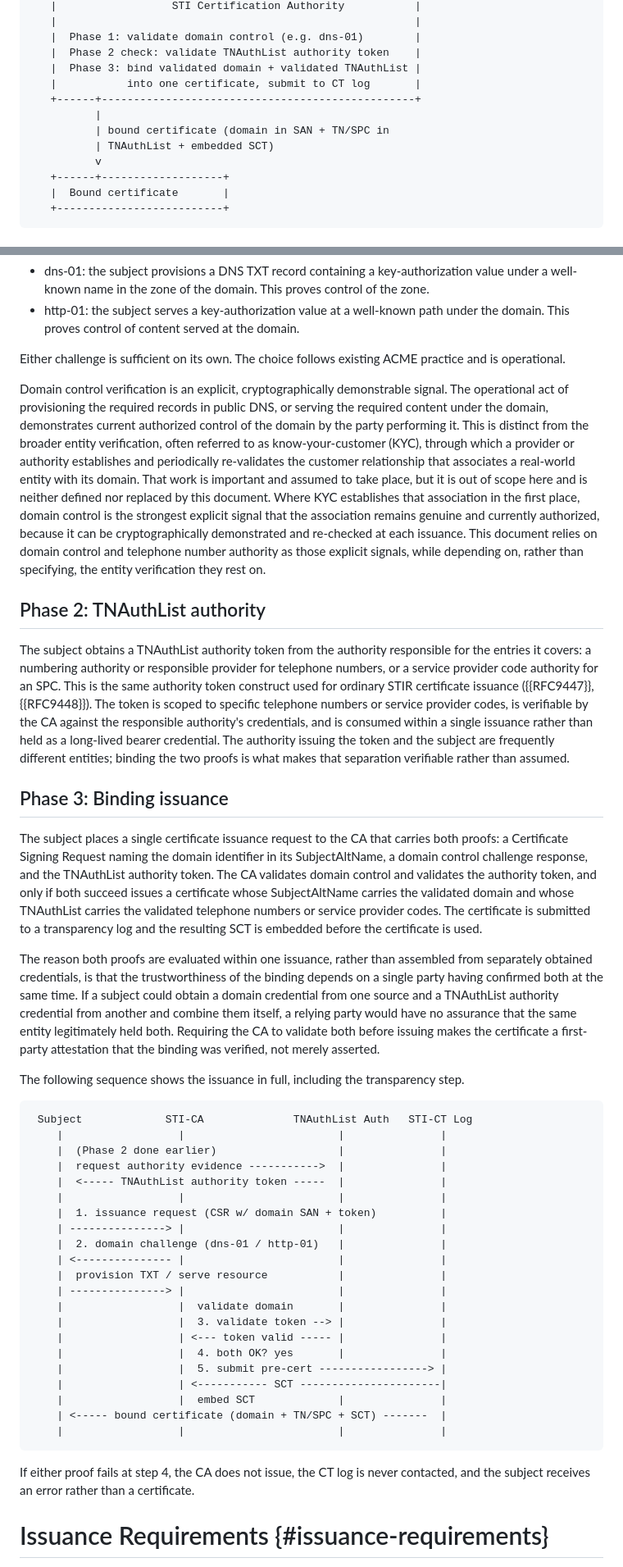
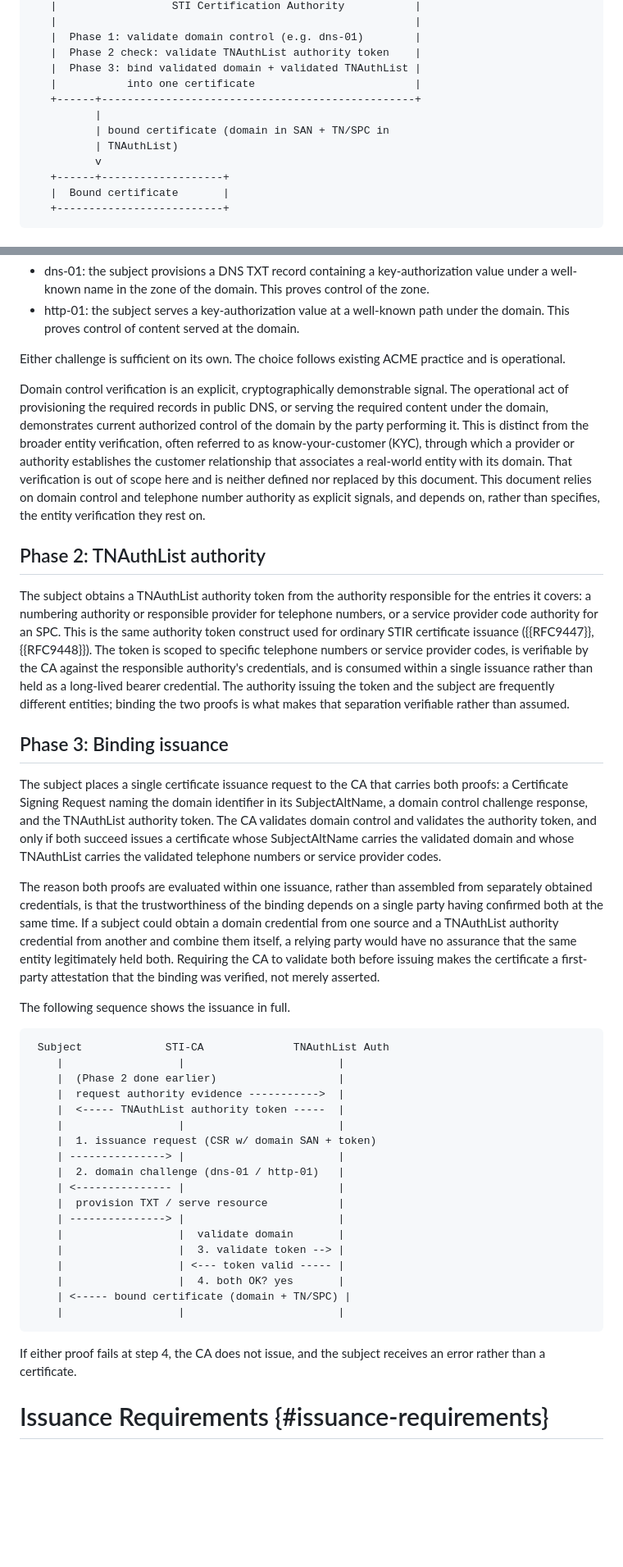
Before and after one commit to appliedbits/draft-wendt-stir-tn-domain-binding, a Markdown page: draft-wendt-stir-tn-domain-binding.md, 2 parts joined by grey strips. Shown at 82% size. GitHub-like rendering; blank space fills up the shorter version.

Commit message:
some tweaking based on feedback and clarification of explicit separation of KYC process

```diff
--- a/draft-wendt-stir-tn-domain-binding.md
+++ b/draft-wendt-stir-tn-domain-binding.md
@@ -111,11 +110,11 @@ Phase 1 establishes control of the domain identifier. Phase 2 establishes TNAuth
    |  Phase 1: validate domain control (e.g. dns-01)        |
    |  Phase 2 check: validate TNAuthList authority token    |
    |  Phase 3: bind validated domain + validated TNAuthList |
-   |           into one certificate, submit to CT log       |
+   |           into one certificate                         |
    +------+-------------------------------------------------+
           |
           | bound certificate (domain in SAN + TN/SPC in
-          | TNAuthList + embedded SCT)
+          | TNAuthList)
           v
    +------+-------------------+
    |  Bound certificate       |
@@ -131,7 +130,7 @@ The subject proves control of the domain identifier that will appear in the Subj
 
 Either challenge is sufficient on its own. The choice follows existing ACME practice and is operational.
 
-Domain control verification is an explicit, cryptographically demonstrable signal. The operational act of provisioning the required records in public DNS, or serving the required content under the domain, demonstrates current authorized control of the domain by the party performing it. This is distinct from the broader entity verification, often referred to as know-your-customer (KYC), through which a provider or authority establishes and periodically re-validates the customer relationship that associates a real-world entity with its domain. That work is important and assumed to take place, but it is out of scope here and is neither defined nor replaced by this document. Where KYC establishes that association in the first place, domain control is the strongest explicit signal that the association remains genuine and currently authorized, because it can be cryptographically demonstrated and re-checked at each issuance. This document relies on domain control and telephone number authority as those explicit signals, while depending on, rather than specifying, the entity verification they rest on.
+Domain control verification is an explicit, cryptographically demonstrable signal. The operational act of provisioning the required records in public DNS, or serving the required content under the domain, demonstrates current authorized control of the domain by the party performing it. This is distinct from the broader entity verification, often referred to as know-your-customer (KYC), through which a provider or authority establishes the customer relationship that associates a real-world entity with its domain. That verification is out of scope here and is neither defined nor replaced by this document. This document relies on domain control and telephone number authority as explicit signals, and depends on, rather than specifies, the entity verification they rest on.
 
 ## Phase 2: TNAuthList authority
 
@@ -139,37 +138,34 @@ The subject obtains a TNAuthList authority token from the authority responsible
 
 ## Phase 3: Binding issuance
 
-The subject places a single certificate issuance request to the CA that carries both proofs: a Certificate Signing Request naming the domain identifier in its SubjectAltName, a domain control challenge response, and the TNAuthList authority token. The CA validates domain control and validates the authority token, and only if both succeed issues a certificate whose SubjectAltName carries the validated domain and whose TNAuthList carries the validated telephone numbers or service provider codes. The certificate is submitted to a transparency log and the resulting SCT is embedded before the certificate is used.
+The subject places a single certificate issuance request to the CA that carries both proofs: a Certificate Signing Request naming the domain identifier in its SubjectAltName, a domain control challenge response, and the TNAuthList authority token. The CA validates domain control and validates the authority token, and only if both succeed issues a certificate whose SubjectAltName carries the validated domain and whose TNAuthList carries the validated telephone numbers or service provider codes.
 
 The reason both proofs are evaluated within one issuance, rather than assembled from separately obtained credentials, is that the trustworthiness of the binding depends on a single party having confirmed both at the same time. If a subject could obtain a domain credential from one source and a TNAuthList authority credential from another and combine them itself, a relying party would have no assurance that the same entity legitimately held both. Requiring the CA to validate both before issuing makes the certificate a first-party attestation that the binding was verified, not merely asserted.
 
-The following sequence shows the issuance in full, including the transparency step.
+The following sequence shows the issuance in full.
 
 ~~~
- Subject             STI-CA              TNAuthList Auth   STI-CT Log
-    |                  |                        |               |
-    |  (Phase 2 done earlier)                   |               |
-    |  request authority evidence ----------->  |               |
-    |  <----- TNAuthList authority token -----  |               |
-    |                  |                        |               |
-    |  1. issuance request (CSR w/ domain SAN + token)          |
-    | ---------------> |                        |               |
-    |  2. domain challenge (dns-01 / http-01)   |               |
-    | <--------------- |                        |               |
-    |  provision TXT / serve resource           |               |
-    | ---------------> |                        |               |
-    |                  |  validate domain       |               |
-    |                  |  3. validate token --> |               |
-    |                  | <--- token valid ----- |               |
-    |                  |  4. both OK? yes       |               |
-    |                  |  5. submit pre-cert -----------------> |
-    |                  | <----------- SCT ----------------------|
-    |                  |  embed SCT             |               |
-    | <----- bound certificate (domain + TN/SPC + SCT) -------  |
-    |                  |                        |               |
+ Subject             STI-CA              TNAuthList Auth
+    |                  |                        |
+    |  (Phase 2 done earlier)                   |
+    |  request authority evidence ----------->  |
+    |  <----- TNAuthList authority token -----  |
+    |                  |                        |
+    |  1. issuance request (CSR w/ domain SAN + token)
+    | ---------------> |                        |
+    |  2. domain challenge (dns-01 / http-01)   |
+    | <--------------- |                        |
+    |  provision TXT / serve resource           |
+    | ---------------> |                        |
+    |                  |  validate domain       |
+    |                  |  3. validate token --> |
+    |                  | <--- token valid ----- |
+    |                  |  4. both OK? yes       |
+    | <----- bound certificate (domain + TN/SPC) |
+    |                  |                        |
 ~~~
 
-If either proof fails at step 4, the CA does not issue, the CT log is never contacted, and the subject receives an error rather than a certificate.
+If either proof fails at step 4, the CA does not issue, and the subject receives an error rather than a certificate.
 
 # Issuance Requirements {#issuance-requirements}
 
```
Also changed, not shown: other parts of draft-wendt-stir-tn-domain-binding.md (+8 -17 lines).
